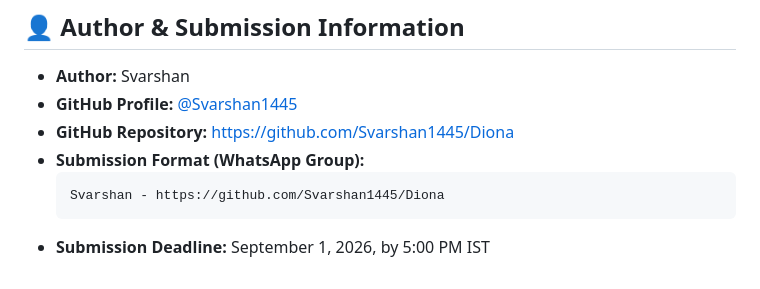
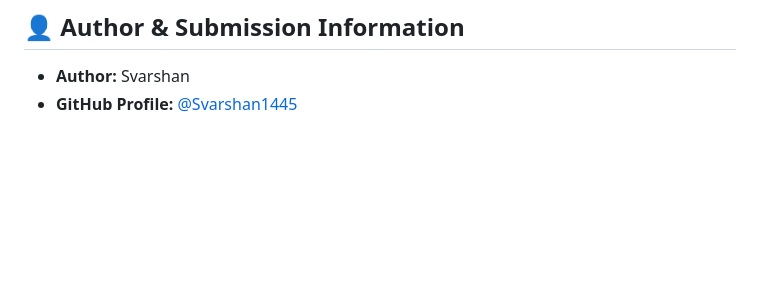
Before and after one commit to Svarshan1445/Diona, a Markdown page: README.md, the part around the change. GitHub-like rendering; blank space fills up the shorter version.

````diff
--- a/README.md
+++ b/README.md
@@ -133,9 +133,3 @@ A complete personal audit log of the AI prompt engineering and iterative refinem
 
 * **Author:** Svarshan
 * **GitHub Profile:** [@Svarshan1445](https://github.com/Svarshan1445)
-* **GitHub Repository:** [https://github.com/Svarshan1445/Diona](https://github.com/Svarshan1445/Diona)
-* **Submission Format (WhatsApp Group):**
-  ```text
-  Svarshan - https://github.com/Svarshan1445/Diona
-  ```
-* **Submission Deadline:** September 1, 2026, by 5:00 PM IST
````
